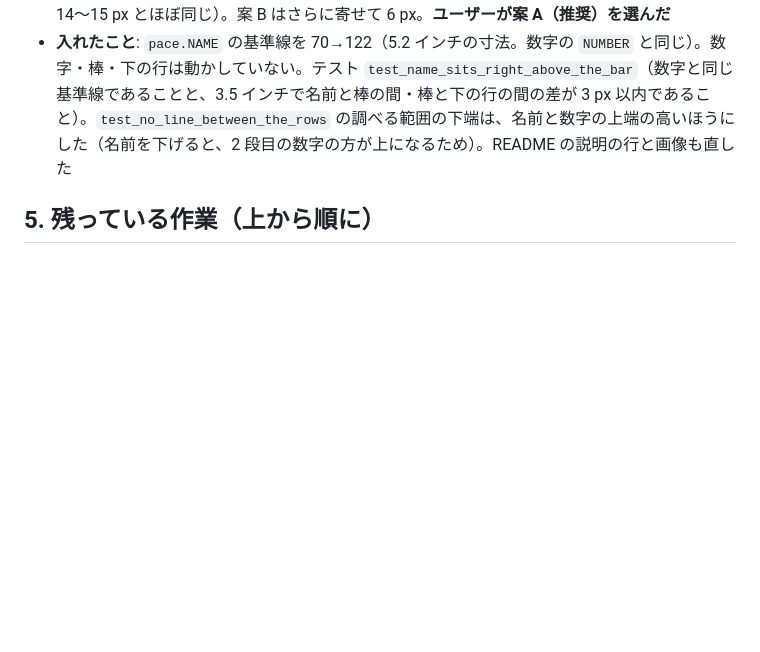
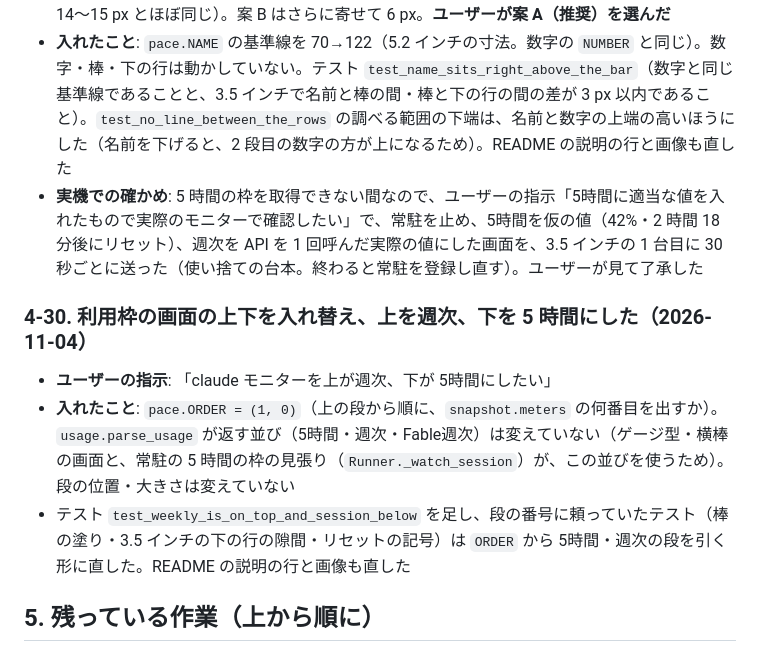
Before and after one commit to studioc-co-jp/claude-usage-display, a Markdown page: docs/handover.md, the part around the change. GitHub-like rendering; blank space fills up the shorter version.

Commit message:
style(pace): 上下の段を入れ替え、上を週次、下を 5 時間にする
pace.ORDER で段に出す枠を決める。parse_usage の並びは変えない（ほかの画面と
5 時間の枠の見張りが使うため）。ユーザーの指示。

Co-Authored-By: Claude Opus 5.5 <noreply@anthropic.com>

```diff
--- a/docs/handover.md
+++ b/docs/handover.md
@@ -547,6 +547,13 @@ scripts/uninstall-launch-agent.sh                                 # 自動起動
 - **ユーザーの指示**: 「claude モニター: 5時間・週次のテキストをバーの真上に移動してみて」
 - **見本**: いまの値で、3.5 インチの画面を 3 つ並べて見せた（いま・案 A・案 B。名前と棒の間は 3.5 インチの画素で測った）。いまは名前の上端を数字の上端にそろえていて、棒との間は 35〜36 px。案 A は名前を数字と同じ基準線に載せ、棒との間は 12〜13 px（棒と下の行の間の 14〜15 px とほぼ同じ）。案 B はさらに寄せて 6 px。**ユーザーが案 A（推奨）を選んだ**
 - **入れたこと**: `pace.NAME` の基準線を 70→122（5.2 インチの寸法。数字の `NUMBER` と同じ）。数字・棒・下の行は動かしていない。テスト `test_name_sits_right_above_the_bar`（数字と同じ基準線であることと、3.5 インチで名前と棒の間・棒と下の行の間の差が 3 px 以内であること）。`test_no_line_between_the_rows` の調べる範囲の下端は、名前と数字の上端の高いほうにした（名前を下げると、2 段目の数字の方が上になるため）。README の説明の行と画像も直した
+- **実機での確かめ**: 5 時間の枠を取得できない間なので、ユーザーの指示「5時間に適当な値を入れたもので実際のモニターで確認したい」で、常駐を止め、5時間を仮の値（42%・2 時間 18 分後にリセット）、週次を API を 1 回呼んだ実際の値にした画面を、3.5 インチの 1 台目に 30 秒ごとに送った（使い捨ての台本。終わると常駐を登録し直す）。ユーザーが見て了承した
+
+### 4-30. 利用枠の画面の上下を入れ替え、上を週次、下を 5 時間にした（2026-11-04）
+
+- **ユーザーの指示**: 「claude モニターを上が週次、下が 5時間にしたい」
+- **入れたこと**: `pace.ORDER = (1, 0)`（上の段から順に、`snapshot.meters` の何番目を出すか）。`usage.parse_usage` が返す並び（5時間・週次・Fable週次）は変えていない（ゲージ型・横棒の画面と、常駐の 5 時間の枠の見張り（`Runner._watch_session`）が、この並びを使うため）。段の位置・大きさは変えていない
+- テスト `test_weekly_is_on_top_and_session_below` を足し、段の番号に頼っていたテスト（棒の塗り・3.5 インチの下の行の隙間・リセットの記号）は `ORDER` から 5時間・週次の段を引く形に直した。README の説明の行と画像も直した
 
 ## 5. 残っている作業（上から順に）
 
```
Also changed, not shown: README.md (+1 -1 lines), docs/images/pace-1280x720.png, 2 other files.
